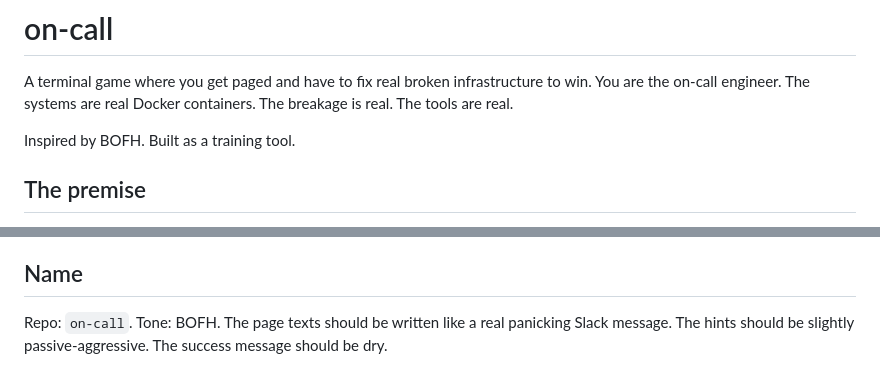
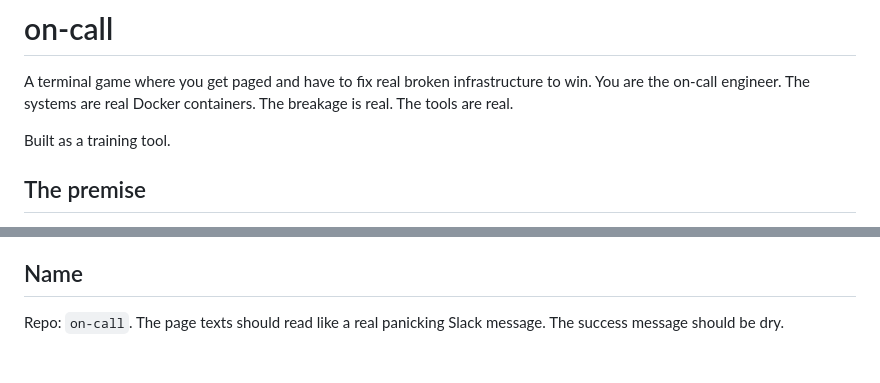
Before and after one commit to ducks/replaybook, a Markdown page: SPEC.md, 2 parts joined by grey strips. Rendered like a GitHub page.

Commit message:
Drop BOFH reference from spec

```diff
--- a/SPEC.md
+++ b/SPEC.md
@@ -4,7 +4,7 @@ A terminal game where you get paged and have to fix real broken infrastructure
 to win. You are the on-call engineer. The systems are real Docker containers.
 The breakage is real. The tools are real.
 
-Inspired by BOFH. Built as a training tool.
+Built as a training tool.
 
 ## The premise
 
@@ -150,6 +150,5 @@ side effect of being fun.
 
 ## Name
 
-Repo: `on-call`. Tone: BOFH. The page texts should be written like a real
-panicking Slack message. The hints should be slightly passive-aggressive. The
-success message should be dry.
+Repo: `on-call`. The page texts should read like a real panicking Slack
+message. The success message should be dry.
```
